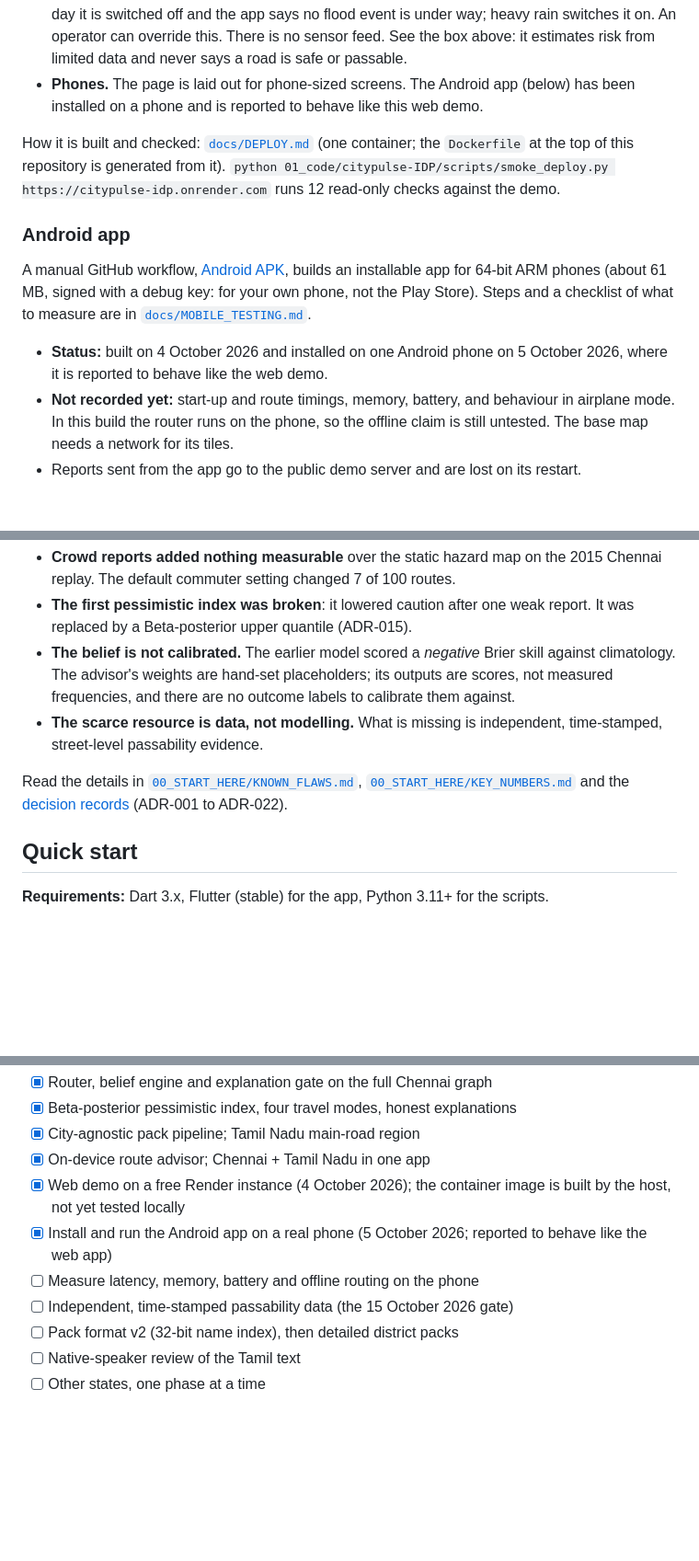
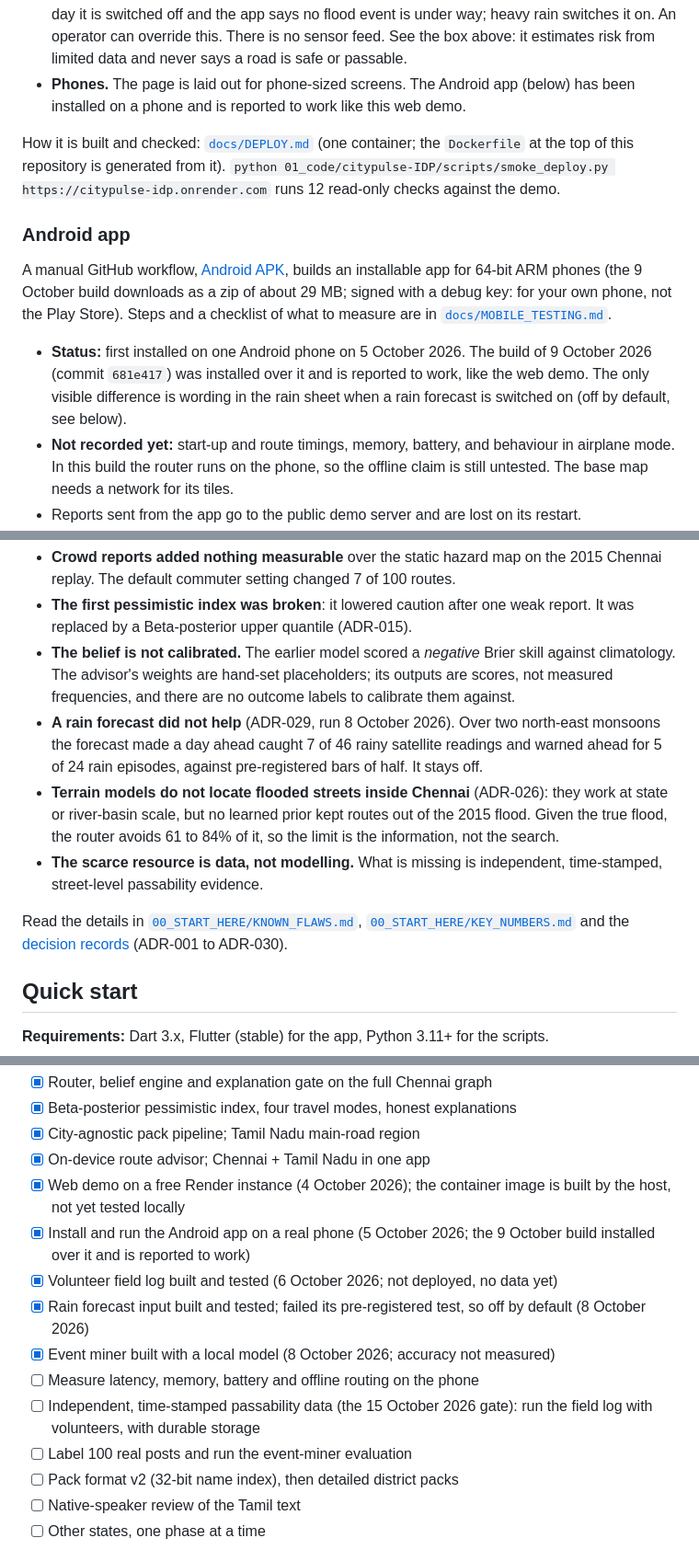
Before and after one commit to Pragatish616/CITYPULSE-IDP, a Markdown page: README.md, 3 parts joined by grey strips. Shown at 92% size. Drawn GitHub-style; blank space fills up the shorter version.

Commit message:
docs: README - 9 October APK installed and working; field log, rain forecast result, event miner
Android status updated to the 9 October build (commit 681e417, reported to work, still no measurements).
New rows for the rain context, volunteer field log and event miner with their honest status; the forecast and terrain-model
negative results; ADR range to 030; repository map, roadmap and test command.

```diff
--- a/README.md
+++ b/README.md
@@ -52,17 +52,17 @@ What to know before you try it:
 - **Not live flood data.** The flood layer is the 2015 Greater Chennai Corporation hazard map. Whether it is applied follows NASA satellite rain
   (about 6 hours behind, 10 km grid): on a dry day it is switched off and the app says no flood event is under way; heavy rain switches it on.
   An operator can override this. There is no sensor feed. See the box above: it estimates risk from limited data and never says a road is safe or passable.
-- **Phones.** The page is laid out for phone-sized screens. The Android app (below) has been installed on a phone and is reported to behave like this web demo.
+- **Phones.** The page is laid out for phone-sized screens. The Android app (below) has been installed on a phone and is reported to work like this web demo.
 
 How it is built and checked: [`docs/DEPLOY.md`](01_code/citypulse-IDP/docs/DEPLOY.md) (one container; the `Dockerfile` at the top of this repository is
 generated from it). `python 01_code/citypulse-IDP/scripts/smoke_deploy.py https://citypulse-idp.onrender.com` runs 12 read-only checks against the demo.
 
 ### Android app
 
-A manual GitHub workflow, [Android APK](.github/workflows/android-apk.yml), builds an installable app for 64-bit ARM phones (about 61 MB, signed with a debug key: for
+A manual GitHub workflow, [Android APK](.github/workflows/android-apk.yml), builds an installable app for 64-bit ARM phones (the 9 October build downloads as a zip of about 29 MB; signed with a debug key: for
 your own phone, not the Play Store). Steps and a checklist of what to measure are in [`docs/MOBILE_TESTING.md`](01_code/citypulse-IDP/docs/MOBILE_TESTING.md).
 
-- **Status:** built on 4 October 2026 and installed on one Android phone on 5 October 2026, where it is reported to behave like the web demo.
+- **Status:** first installed on one Android phone on 5 October 2026. The build of 9 October 2026 (commit `681e417`) was installed over it and is reported to work, like the web demo. The only visible difference is wording in the rain sheet when a rain forecast is switched on (off by default, see below).
 - **Not recorded yet:** start-up and route timings, memory, battery, and behaviour in airplane mode. In this build the router runs on the phone,
   so the offline claim is still untested. The base map needs a network for its tiles.
 - Reports sent from the app go to the public demo server and are lost on its restart.
@@ -157,11 +160,13 @@ The point of this repository is defensible measurement, so the negative results
 - **Crowd reports added nothing measurable** over the static hazard map on the 2015 Chennai replay. The default commuter setting changed 7 of 100 routes.
 - **The first pessimistic index was broken**: it lowered caution after one weak report. It was replaced by a Beta-posterior upper quantile (ADR-015).
 - **The belief is not calibrated.** The earlier model scored a *negative* Brier skill against climatology. The advisor's weights are hand-set placeholders; its outputs are scores, not measured frequencies, and there are no outcome labels to calibrate them against.
+- **A rain forecast did not help** (ADR-029, run 8 October 2026). Over two north-east monsoons the forecast made a day ahead caught 7 of 46 rainy satellite readings and warned ahead for 5 of 24 rain episodes, against pre-registered bars of half. It stays off.
+- **Terrain models do not locate flooded streets inside Chennai** (ADR-026): they work at state or river-basin scale, but no learned prior kept routes out of the 2015 flood. Given the true flood, the router avoids 61 to 84% of it, so the limit is the information, not the search.
 - **The scarce resource is data, not modelling.** What is missing is independent, time-stamped, street-level passability evidence.
 
 Read the details in [`00_START_HERE/KNOWN_FLAWS.md`](00_START_HERE/KNOWN_FLAWS.md),
 [`00_START_HERE/KEY_NUMBERS.md`](00_START_HERE/KEY_NUMBERS.md) and the
-[decision records](01_code/citypulse-IDP/docs/DECISIONS.md) (ADR-001 to ADR-022).
+[decision records](01_code/citypulse-IDP/docs/DECISIONS.md) (ADR-001 to ADR-030).
 
 ## Quick start
 
@@ -231,9 +237,13 @@ The full plan is [`PLAN.md`](PLAN.md); the gated next steps are in
 - [x] City-agnostic pack pipeline; Tamil Nadu main-road region
 - [x] On-device route advisor; Chennai + Tamil Nadu in one app
 - [x] Web demo on a free Render instance (4 October 2026); the container image is built by the host, not yet tested locally
-- [x] Install and run the Android app on a real phone (5 October 2026; reported to behave like the web app)
+- [x] Install and run the Android app on a real phone (5 October 2026; the 9 October build installed over it and is reported to work)
+- [x] Volunteer field log built and tested (6 October 2026; not deployed, no data yet)
+- [x] Rain forecast input built and tested; failed its pre-registered test, so off by default (8 October 2026)
+- [x] Event miner built with a local model (8 October 2026; accuracy not measured)
 - [ ] Measure latency, memory, battery and offline routing on the phone
-- [ ] Independent, time-stamped passability data (the 15 October 2026 gate)
+- [ ] Independent, time-stamped passability data (the 15 October 2026 gate): run the field log with volunteers, with durable storage
+- [ ] Label 100 real posts and run the event-miner evaluation
 - [ ] Pack format v2 (32-bit name index), then detailed district packs
 - [ ] Native-speaker review of the Tamil text
 - [ ] Other states, one phase at a time
```
Also changed, not shown: other parts of README.md (+6 -2 lines), 01_code/citypulse-IDP/README.md (+2 -2 lines).
